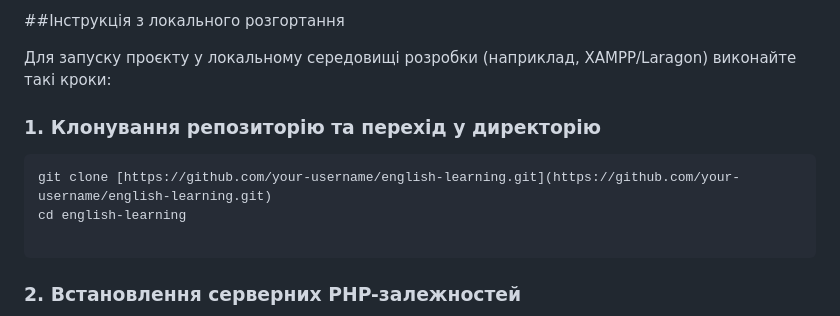
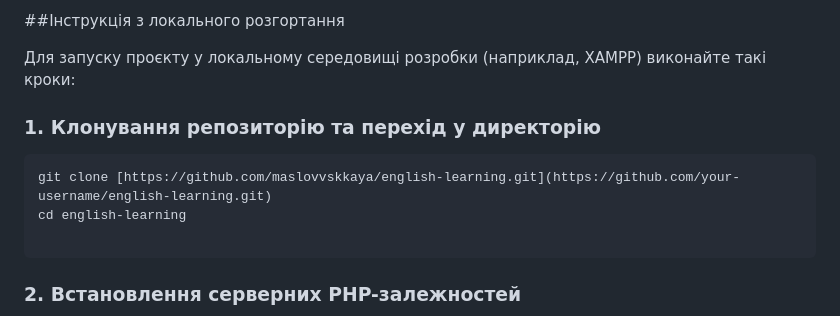
Before and after one commit to maslovvskkaya/english-learning-website, a Markdown page: README.md, the part around one of its changes. Drawn GitHub-style.

````diff
--- a/README.md
+++ b/README.md
@@ -20,11 +20,11 @@
 
 ##Інструкція з локального розгортання
 
-Для запуску проєкту у локальному середовищі розробки (наприклад, XAMPP/Laragon) виконайте такі кроки:
+Для запуску проєкту у локальному середовищі розробки (наприклад, XAMPP) виконайте такі кроки:
 
 ### 1. Клонування репозиторію та перехід у директорію
 ```bash
-git clone [https://github.com/your-username/english-learning.git](https://github.com/your-username/english-learning.git)
+git clone [https://github.com/maslovvskkaya/english-learning.git](https://github.com/your-username/english-learning.git)
 cd english-learning
 
 ```
````
Also changed, not shown: other parts of README.md (+1 -5 lines).
